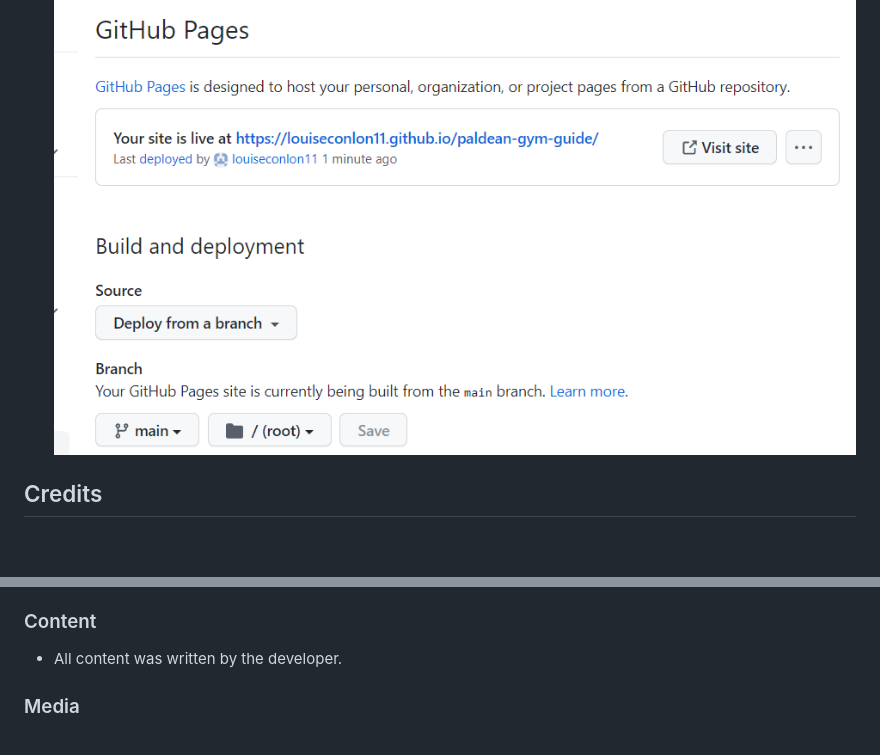
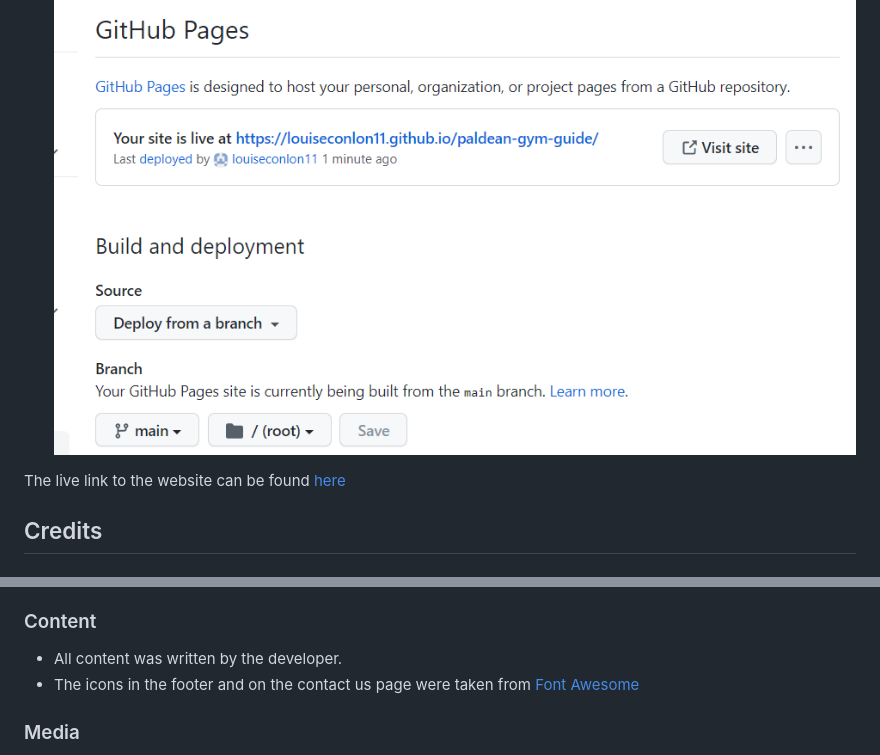
Before and after one commit to Code-Institute-Submissions/paldean-gym-guide, a Markdown page: README.md, 2 parts joined by grey strips. Drawn GitHub-style; blank space fills up the shorter version.

```diff
--- a/README.md
+++ b/README.md
@@ -218,6 +219,8 @@ Github was used to deploy the site.
 6. Refresh the page and a notification will display that your site is now live and click the visit site option.
 ![Instructions](assets/images/github-pages.PNG)
 
+The live link to the website can be found [here](https://louiseconlon11.github.io/paldean-gym-guide/)
+
 ## Credits
 
 ### Code
@@ -233,6 +236,7 @@ Github was used to deploy the site.
 ### Content
 
 - All content was written by the developer.
+- The icons in the footer and on the contact us page were taken from [Font Awesome](https://fontawesome.com)
 
 ### Media
 - All images were taken by the developer using the screenshot feature on the Nintendo Switch while playing the Game Freak Pokémon Violet and Scarlet games.
```
Also changed, not shown: other parts of README.md (+2 -1 lines).
